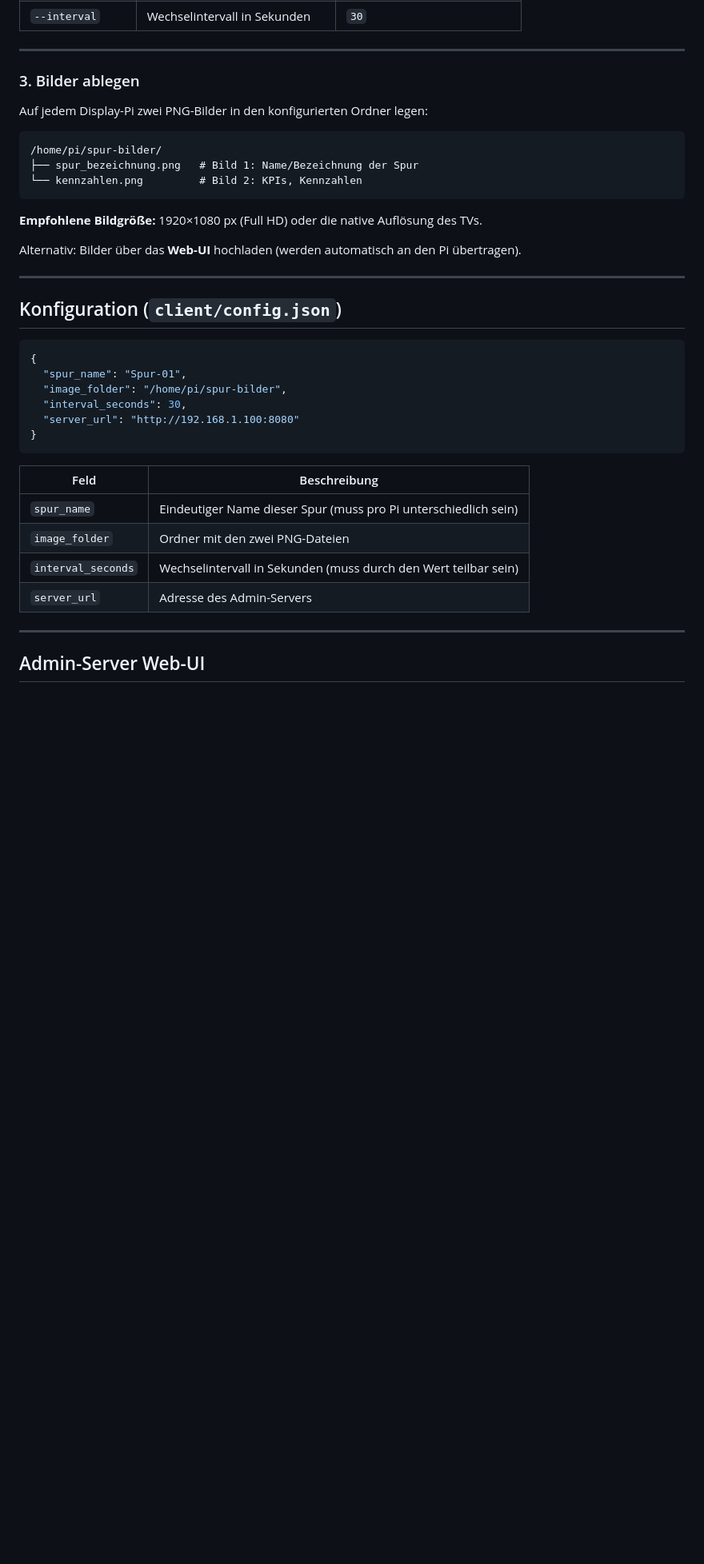
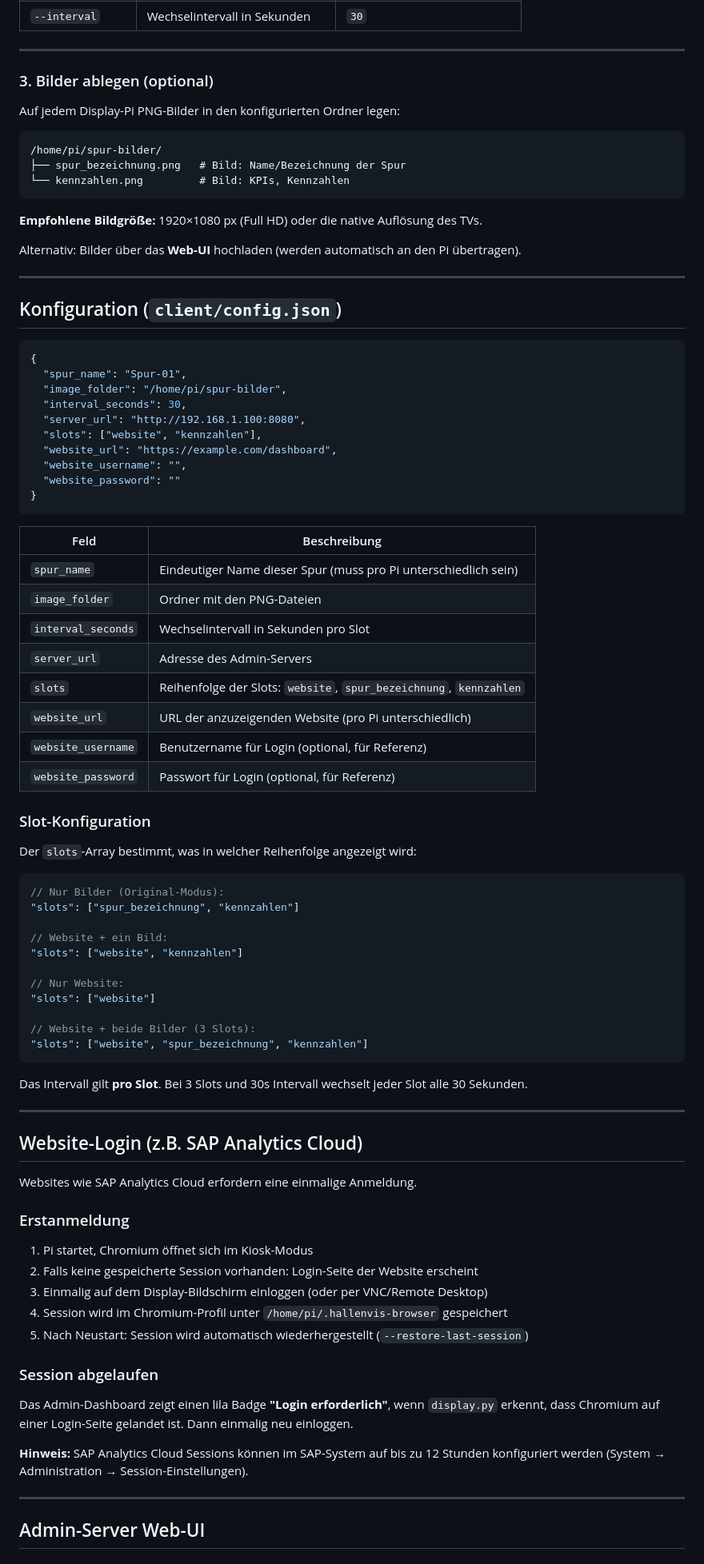
Before and after one commit to samsonwr/hallenvisualisierung, a Markdown page: README.md, the part around one of its changes. Shown at 80% size. Rendered like a GitHub page; blank space fills up the shorter version.

````diff
--- a/README.md
+++ b/README.md
@@ -111,14 +118,14 @@ sudo bash setup.sh \
 
 ---
 
-### 3. Bilder ablegen
+### 3. Bilder ablegen (optional)
 
-Auf jedem Display-Pi zwei PNG-Bilder in den konfigurierten Ordner legen:
+Auf jedem Display-Pi PNG-Bilder in den konfigurierten Ordner legen:
 
 ```
 /home/pi/spur-bilder/
-├── spur_bezeichnung.png   # Bild 1: Name/Bezeichnung der Spur
-└── kennzahlen.png         # Bild 2: KPIs, Kennzahlen
+├── spur_bezeichnung.png   # Bild: Name/Bezeichnung der Spur
+└── kennzahlen.png         # Bild: KPIs, Kennzahlen
 ```
 
 **Empfohlene Bildgröße:** 1920×1080 px (Full HD) oder die native Auflösung des TVs.
@@ -134,16 +141,66 @@ Alternativ: Bilder über das **Web-UI** hochladen (werden automatisch an den Pi
   "spur_name": "Spur-01",
   "image_folder": "/home/pi/spur-bilder",
   "interval_seconds": 30,
-  "server_url": "http://192.168.1.100:8080"
+  "server_url": "http://192.168.1.100:8080",
+  "slots": ["website", "kennzahlen"],
+  "website_url": "https://example.com/dashboard",
+  "website_username": "",
+  "website_password": ""
 }
 ```
 
 | Feld | Beschreibung |
 |---|---|
 | `spur_name` | Eindeutiger Name dieser Spur (muss pro Pi unterschiedlich sein) |
-| `image_folder` | Ordner mit den zwei PNG-Dateien |
-| `interval_seconds` | Wechselintervall in Sekunden (muss durch den Wert teilbar sein) |
+| `image_folder` | Ordner mit den PNG-Dateien |
+| `interval_seconds` | Wechselintervall in Sekunden pro Slot |
 | `server_url` | Adresse des Admin-Servers |
+| `slots` | Reihenfolge der Slots: `website`, `spur_bezeichnung`, `kennzahlen` |
+| `website_url` | URL der anzuzeigenden Website (pro Pi unterschiedlich) |
+| `website_username` | Benutzername für Login (optional, für Referenz) |
+| `website_password` | Passwort für Login (optional, für Referenz) |
+
+### Slot-Konfiguration
+
+Der `slots`-Array bestimmt, was in welcher Reihenfolge angezeigt wird:
+
+```json
+// Nur Bilder (Original-Modus):
+"slots": ["spur_bezeichnung", "kennzahlen"]
+
+// Website + ein Bild:
+"slots": ["website", "kennzahlen"]
+
+// Nur Website:
+"slots": ["website"]
+
+// Website + beide Bilder (3 Slots):
+"slots": ["website", "spur_bezeichnung", "kennzahlen"]
+```
+
+Das Intervall gilt **pro Slot**. Bei 3 Slots und 30s Intervall wechselt jeder Slot alle 30 Sekunden.
+
+---
+
+## Website-Login (z.B. SAP Analytics Cloud)
+
+Websites wie SAP Analytics Cloud erfordern eine einmalige Anmeldung.
+
+### Erstanmeldung
+
+1. Pi startet, Chromium öffnet sich im Kiosk-Modus
+2. Falls keine gespeicherte Session vorhanden: Login-Seite der Website erscheint
+3. Einmalig auf dem Display-Bildschirm einloggen (oder per VNC/Remote Desktop)
+4. Session wird im Chromium-Profil unter `/home/pi/.hallenvis-browser` gespeichert
+5. Nach Neustart: Session wird automatisch wiederhergestellt (`--restore-last-session`)
+
+### Session abgelaufen
+
+Das Admin-Dashboard zeigt einen lila Badge **"Login erforderlich"**, wenn `display.py` erkennt,
+dass Chromium auf einer Login-Seite gelandet ist. Dann einmalig neu einloggen.
+
+**Hinweis:** SAP Analytics Cloud Sessions können im SAP-System auf bis zu 12 Stunden
+konfiguriert werden (System → Administration → Session-Einstellungen).
 
 ---
 
````
Also changed, not shown: other parts of README.md (+45 -32 lines).
